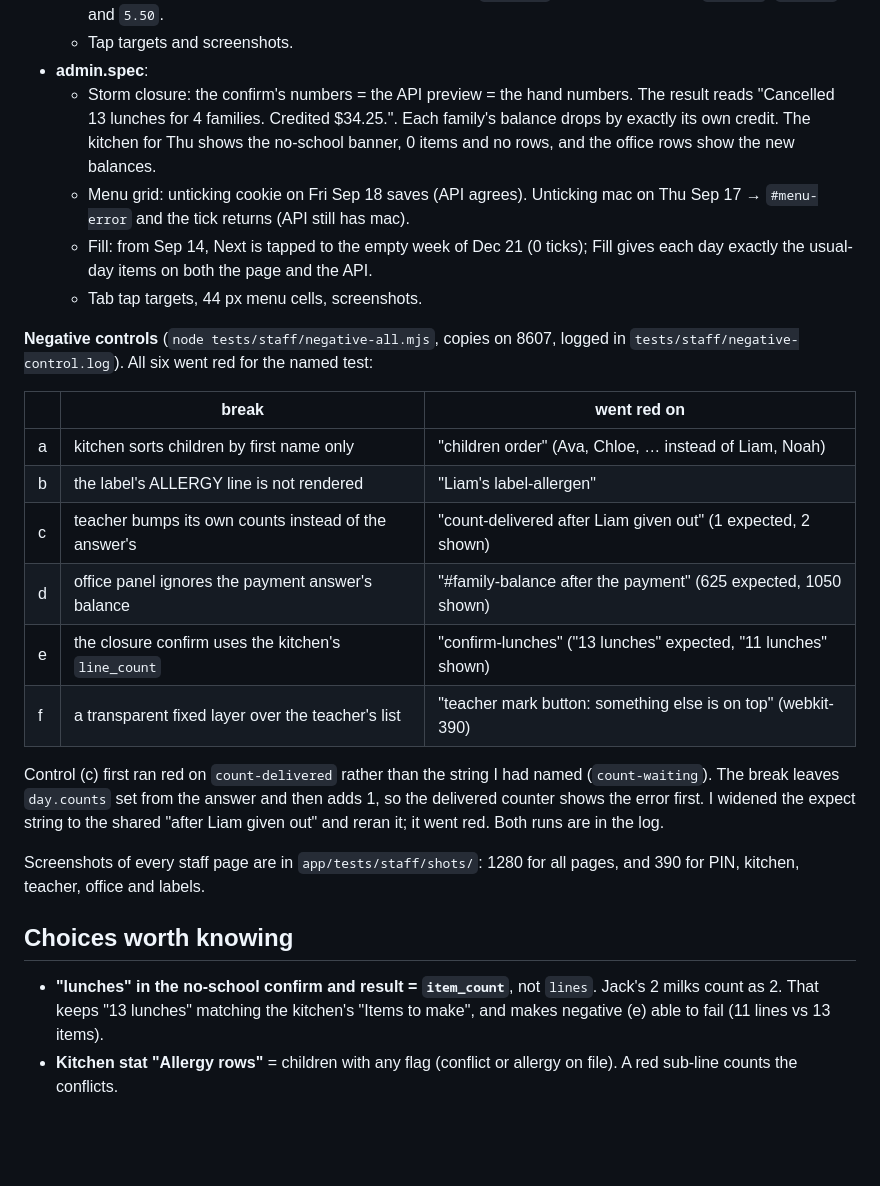
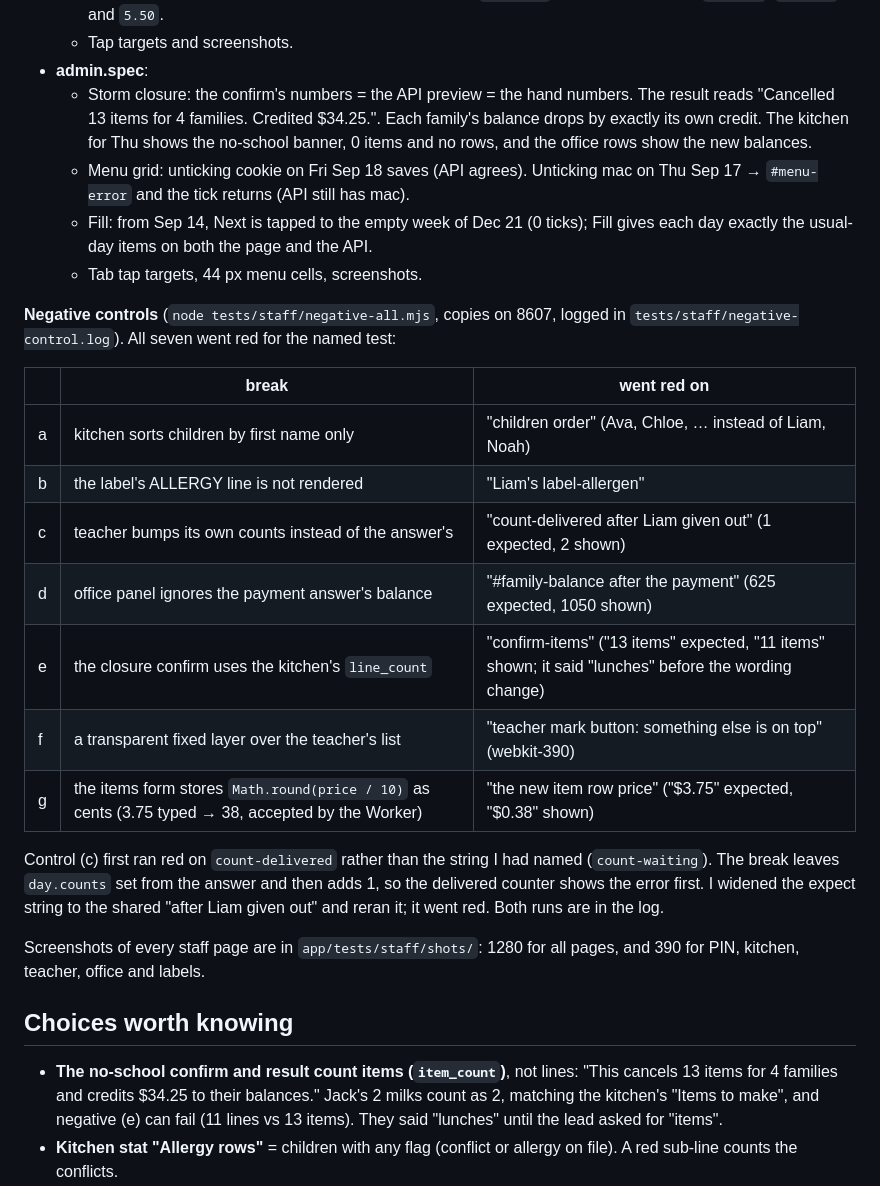
Before and after one commit to alexjpower74-create/school-lunch-orders, a Markdown page: docs/build-report-sl2.md, the part around one of its changes. Rendered like a GitHub page; blank space fills up the shorter version.

```diff
--- a/docs/build-report-sl2.md
+++ b/docs/build-report-sl2.md
@@ -83,7 +83,7 @@ them.
   - Ledger and balances CSVs downloaded by real clicks (`download` event): the headers, `,10.50,`, `,-5.00,` and `5.50`.
   - Tap targets and screenshots.
 - **admin.spec**:
-  - Storm closure: the confirm's numbers = the API preview = the hand numbers. The result reads "Cancelled 13 lunches for 4
+  - Storm closure: the confirm's numbers = the API preview = the hand numbers. The result reads "Cancelled 13 items for 4
     families. Credited $34.25.". Each family's balance drops by exactly its own credit. The kitchen for Thu shows the no-school
     banner, 0 items and no rows, and the office rows show the new balances.
   - Menu grid: unticking cookie on Fri Sep 18 saves (API agrees). Unticking mac on Thu Sep 17 → `#menu-error` and the tick
@@ -93,7 +93,7 @@ them.
   - Tab tap targets, 44 px menu cells, screenshots.
 
 **Negative controls** (`node tests/staff/negative-all.mjs`, copies on 8607, logged in `tests/staff/negative-control.log`). All
-six went red for the named test:
+seven went red for the named test:
 
 | | break | went red on |
 |---|---|---|
@@ -101,8 +101,9 @@ six went red for the named test:
 | b | the label's ALLERGY line is not rendered | "Liam's label-allergen" |
 | c | teacher bumps its own counts instead of the answer's | "count-delivered after Liam given out" (1 expected, 2 shown) |
 | d | office panel ignores the payment answer's balance | "#family-balance after the payment" (625 expected, 1050 shown) |
-| e | the closure confirm uses the kitchen's `line_count` | "confirm-lunches" ("13 lunches" expected, "11 lunches" shown) |
+| e | the closure confirm uses the kitchen's `line_count` | "confirm-items" ("13 items" expected, "11 items" shown; it said "lunches" before the wording change) |
 | f | a transparent fixed layer over the teacher's list | "teacher mark button: something else is on top" (webkit-390) |
+| g | the items form stores `Math.round(price / 10)` as cents (3.75 typed → 38, accepted by the Worker) | "the new item row price" ("$3.75" expected, "$0.38" shown) |
 
 Control (c) first ran red on `count-delivered` rather than the string I had named (`count-waiting`). The break leaves
 `day.counts` set from the answer and then adds 1, so the delivered counter shows the error first. I widened the expect string to
@@ -113,8 +114,9 @@ and labels.
 
 ## Choices worth knowing
 
-- **"lunches" in the no-school confirm and result = `item_count`**, not `lines`. Jack's 2 milks count as 2. That keeps "13
-  lunches" matching the kitchen's "Items to make", and makes negative (e) able to fail (11 lines vs 13 items).
+- **The no-school confirm and result count items (`item_count`)**, not lines: "This cancels 13 items for 4 families and credits
+  $34.25 to their balances." Jack's 2 milks count as 2, matching the kitchen's "Items to make", and negative (e) can fail
+  (11 lines vs 13 items). They said "lunches" until the lead asked for "items".
 - **Kitchen stat "Allergy rows"** = children with any flag (conflict or allergy on file). A red sub-line counts the conflicts.
 - **The cut-off test signs in with the later clock** (Wed 8:00 AM), so the 12-hour staff session is still good once the clock
   moves to Wed 9:00 AM. This relies on the Worker checking only `expires_at > now` (see the cross-review, item 7).
```
Also changed, not shown: other parts of docs/build-report-sl2.md (+28 -4 lines).
